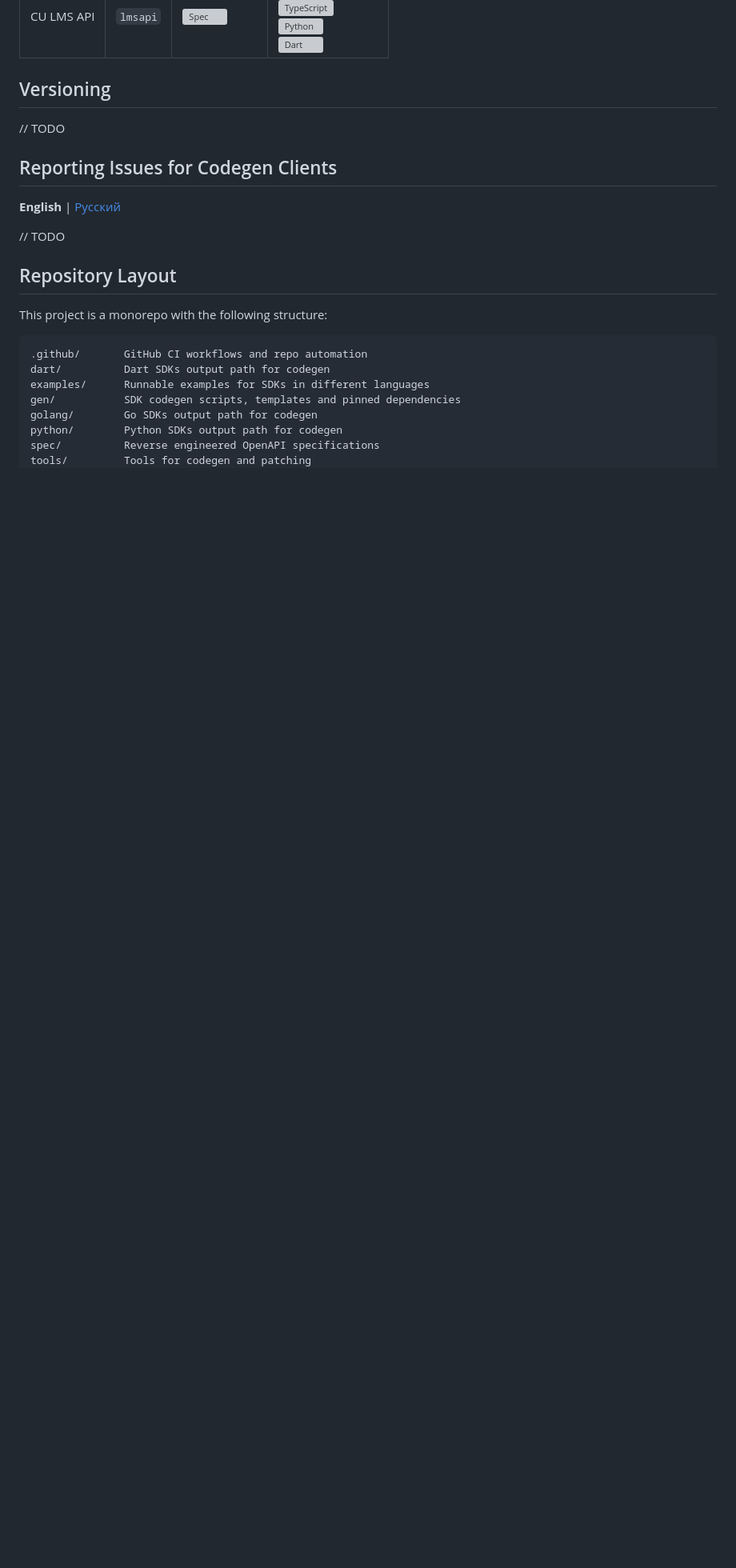
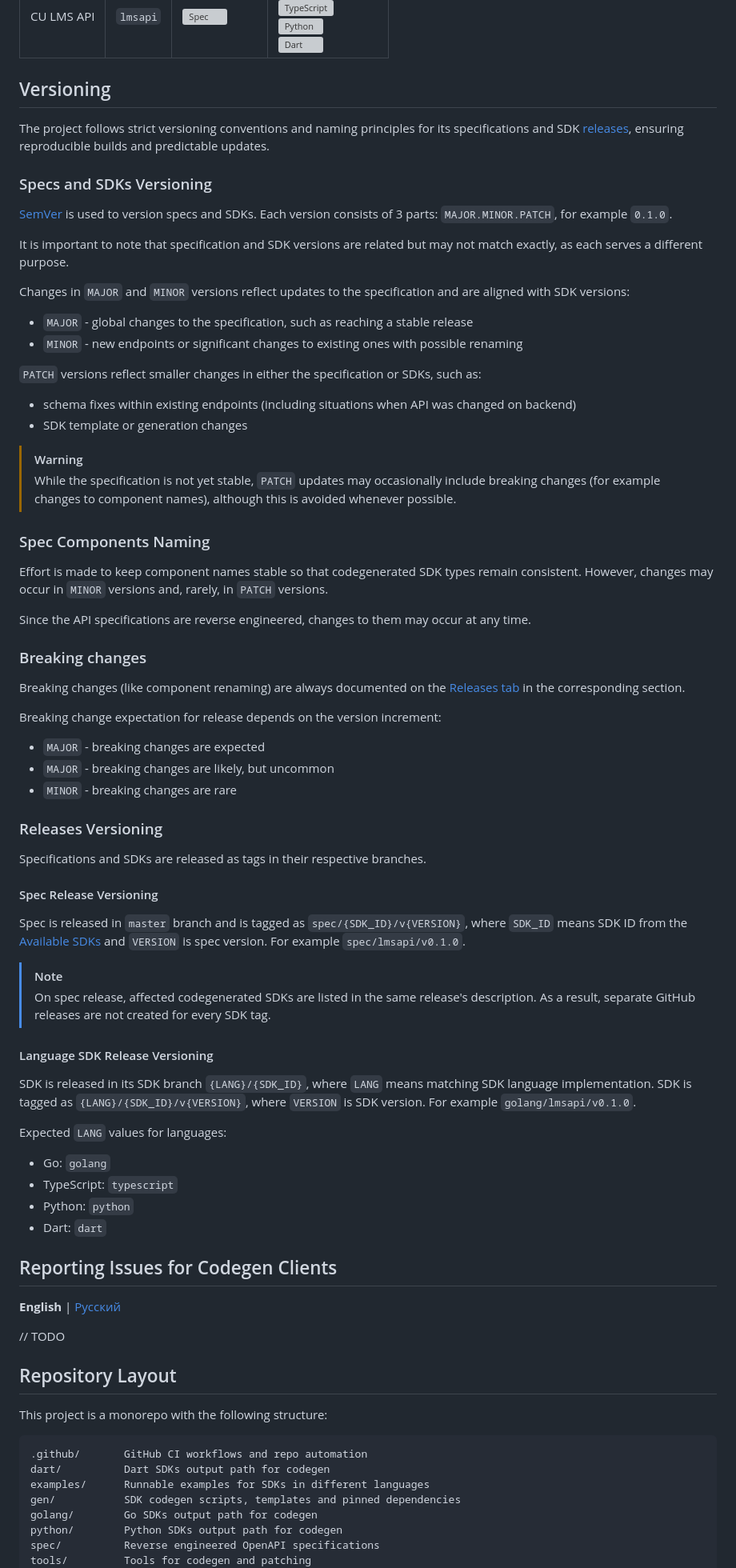
Before and after one commit to cu-devs-collective/open-cu-services-sdk, a Markdown page: README.md, the part around the change. Shown at 80% size. GitHub-like rendering; blank space fills up the shorter version; grey boxes are pictures that could not be loaded.

Commit message:
docs: update README.md

```diff
--- a/README.md
+++ b/README.md
@@ -43,7 +43,87 @@ languages.
 
 ## Versioning
 
-// TODO
+The project follows strict versioning conventions and naming principles for its
+specifications and SDK [releases](https://github.com/cu-devs-collective/open-cu-services-sdk/releases),
+ensuring reproducible builds and predictable updates.
+
+### Specs and SDKs Versioning
+
+[SemVer](https://semver.org/spec/v2.0.0.html) is used to version specs and SDKs.
+Each version consists of 3 parts: `MAJOR.MINOR.PATCH`, for example `0.1.0`.
+
+It is important to note that specification and SDK versions are related but may
+not match exactly, as each serves a different purpose.
+
+Changes in `MAJOR` and `MINOR` versions reflect updates to the specification and
+are aligned with SDK versions:
+
+<!-- markdownlint-disable MD013 -->
+- `MAJOR` - global changes to the specification, such as reaching a stable release
+- `MINOR` - new endpoints or significant changes to existing ones with possible renaming
+<!-- markdownlint-enable MD013 -->
+
+`PATCH` versions reflect smaller changes in either the specification or SDKs,
+such as:
+
+<!-- markdownlint-disable MD013 -->
+- schema fixes within existing endpoints (including situations when API was changed on backend)
+- SDK template or generation changes
+<!-- markdownlint-enable MD013 -->
+
+> [!WARNING]
+> While the specification is not yet stable, `PATCH` updates may
+> occasionally include breaking changes (for example changes to component names),
+> although this is avoided whenever possible.
+
+### Spec Components Naming
+
+Effort is made to keep component names stable so that codegenerated SDK types
+remain consistent. However, changes may occur in `MINOR` versions and, rarely,
+in `PATCH` versions.
+
+Since the API specifications are reverse engineered, changes to them may occur
+at any time.
+
+### Breaking changes
+
+Breaking changes (like component renaming) are always documented on the
+[Releases tab](https://github.com/cu-devs-collective/open-cu-services-sdk/releases)
+in the corresponding section.
+
+Breaking change expectation for release depends on the version increment:
+
+- `MAJOR` - breaking changes are expected
+- `MAJOR` - breaking changes are likely, but uncommon
+- `MINOR` - breaking changes are rare
+
+### Releases Versioning
+
+Specifications and SDKs are released as tags in their respective branches.
+
+#### Spec Release Versioning
+
+Spec is released in `master` branch and is tagged as `spec/{SDK_ID}/v{VERSION}`,
+where `SDK_ID` means SDK ID from the [Available SDKs](#available-sdks) and `VERSION`
+is spec version. For example `spec/lmsapi/v0.1.0`.
+
+> [!NOTE]
+> On spec release, affected codegenerated SDKs are listed in the same release's
+> description.
+> As a result, separate GitHub releases are not created for every SDK tag.
+
+#### Language SDK Release Versioning
+
+SDK is released in its SDK branch `{LANG}/{SDK_ID}`, where `LANG` means matching
+SDK language implementation. SDK is tagged as `{LANG}/{SDK_ID}/v{VERSION}`, where
+`VERSION` is SDK version. For example `golang/lmsapi/v0.1.0`.
+
+Expected `LANG` values for languages:
+
+- Go: `golang`
+- TypeScript: `typescript`
+- Python: `python`
+- Dart: `dart`
 
 ## Reporting Issues for Codegen Clients
 
```
